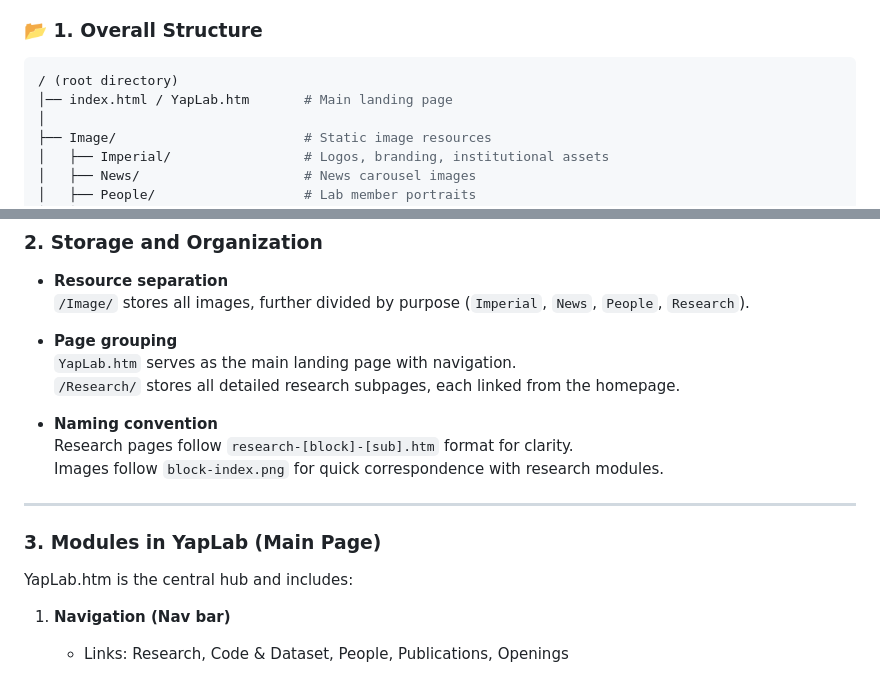
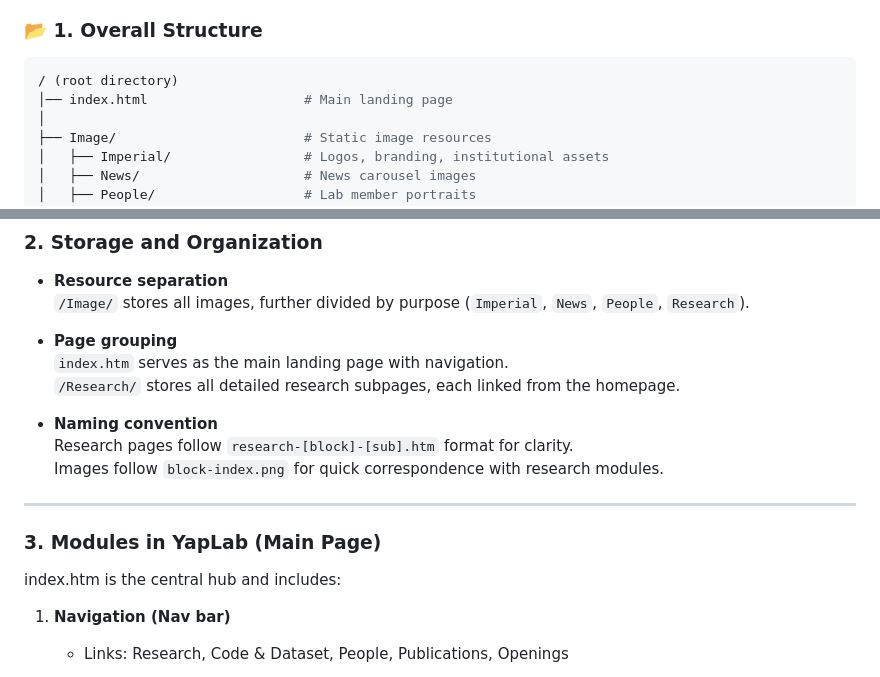
Before and after one commit to yaplabv2/yaplabv2, a Markdown page: Readme.md, 2 parts joined by grey strips. Rendered like a GitHub page.

````diff
--- a/Readme.md
+++ b/Readme.md
@@ -10,7 +10,7 @@ Yap Lab Website V2
 ### 📂 1. Overall Structure
 ```bash
 / (root directory)
-│── index.html / YapLab.htm       # Main landing page
+│── index.html                    # Main landing page
 │
 ├── Image/                        # Static image resources
 │   ├── Imperial/                 # Logos, branding, institutional assets
@@ -39,7 +39,7 @@ Yap Lab Website V2
   `/Image/` stores all images, further divided by purpose (`Imperial`, `News`, `People`, `Research`).
 
 - **Page grouping**
-  `YapLab.htm` serves as the main landing page with navigation.
+  `index.htm` serves as the main landing page with navigation.
   `/Research/` stores all detailed research subpages, each linked from the homepage.
 
 - **Naming convention**
@@ -50,7 +50,7 @@ Yap Lab Website V2
 
 ### 3. Modules in YapLab (Main Page)
 
-YapLab.htm is the central hub and includes:
+index.htm is the central hub and includes:
 
 1. **Navigation (Nav bar)**
    - Links: Research, Code & Dataset, People, Publications, Openings
````
